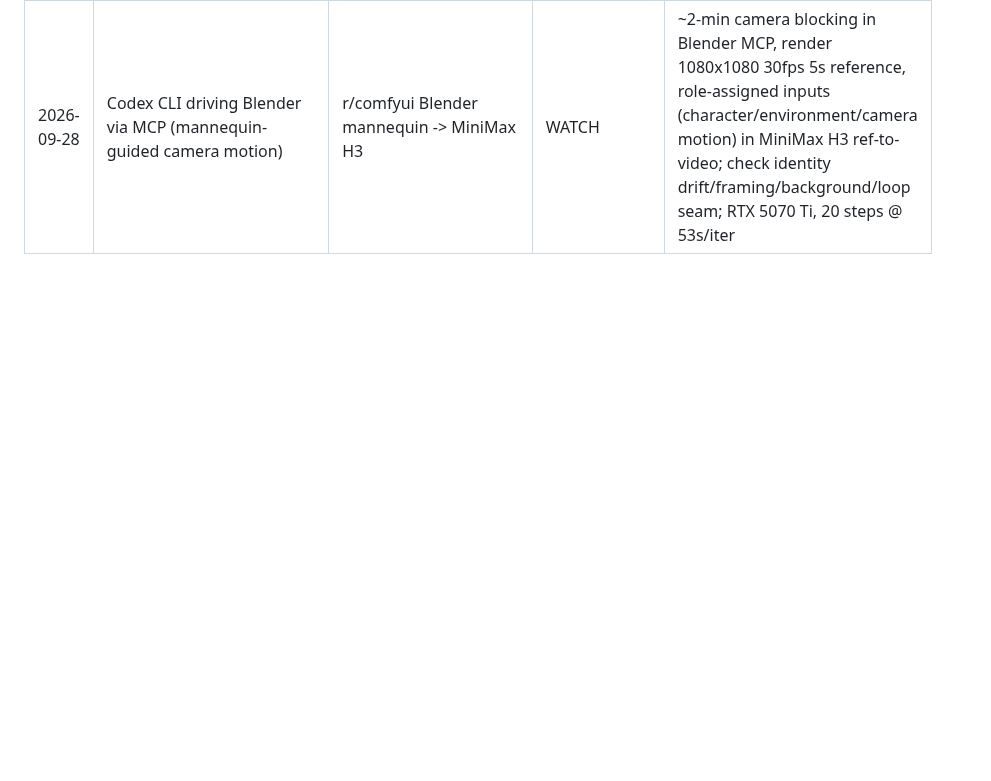
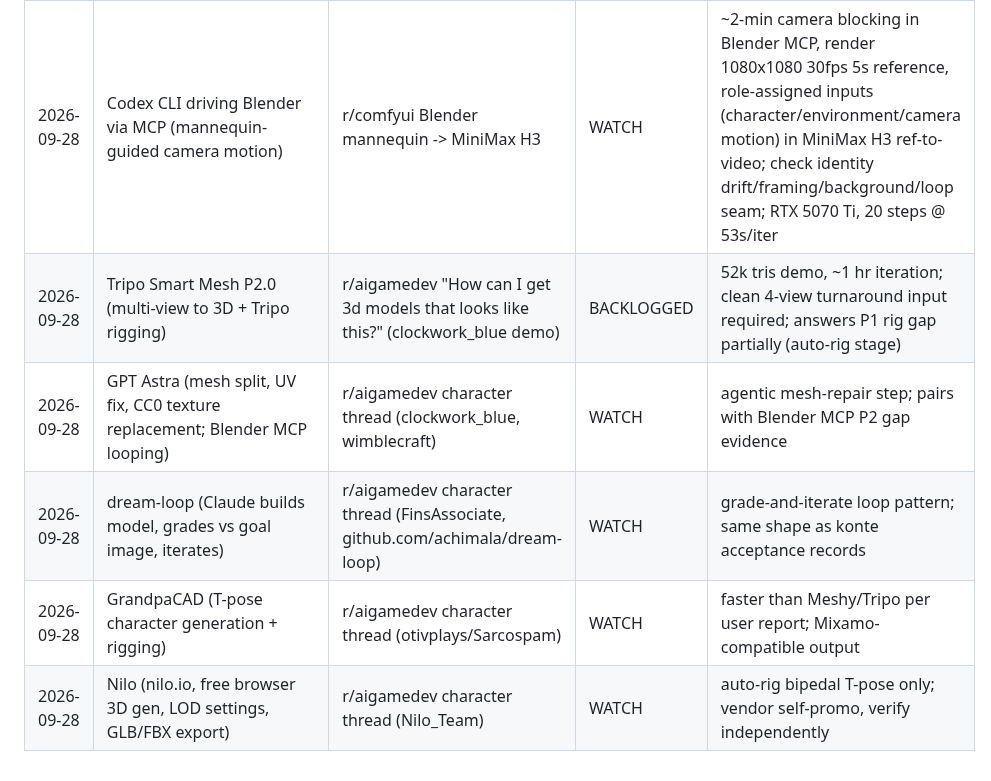
Before and after one commit to Emperiusm/skill_library, a Markdown page: video-tooling-scout/references/tooling-watchlist.md, the part around the change. Drawn GitHub-style; blank space fills up the shorter version.

Commit message:
Watchlist: Tripo/Astra/dream-loop/GrandpaCAD/Nilo additions

```diff
--- a/video-tooling-scout/references/tooling-watchlist.md
+++ b/video-tooling-scout/references/tooling-watchlist.md
@@ -33,3 +33,8 @@ entry; annotate it instead: ADOPTED / BACKLOGGED / SUPERSEDED / SKIPPED.
 | 2026-09-28 | SYF Motion Blur Pro (free OFX motion-blur plugin) | r/vfx Scrapyard Films announcement | WATCH | free closed binary (author declined GitHub request); Vegas Pro + DaVinci Resolve + OFX hosts; GPU/CUDA, HQ/Fast motion estimation + analytic Only Linear/Rotating/Zooming modes, stackable; post-production bucket only |
 | 2026-09-28 | UE 5.8 Media Framework video-in-materials + Light Function projector recipe | r/unrealengine Materials Masterclass Ch8 | WATCH | Media Player/File Media Source/Media Texture (2x2 auto-resize), mosaic UV math w/ static switch, SubUV/Flipbook node, yaw-only blueprint billboard, Media Sound component, light-function projector + r.LightFunctionAtlas.Resolution / r.VolumetricFog.GridPixelSize tuning |
 | 2026-09-28 | Codex CLI driving Blender via MCP (mannequin-guided camera motion) | r/comfyui Blender mannequin -> MiniMax H3 | WATCH | ~2-min camera blocking in Blender MCP, render 1080x1080 30fps 5s reference, role-assigned inputs (character/environment/camera motion) in MiniMax H3 ref-to-video; check identity drift/framing/background/loop seam; RTX 5070 Ti, 20 steps @ 53s/iter |
+| 2026-09-28 | Tripo Smart Mesh P2.0 (multi-view to 3D + Tripo rigging) | r/aigamedev "How can I get 3d models that looks like this?" (clockwork_blue demo) | BACKLOGGED | 52k tris demo, ~1 hr iteration; clean 4-view turnaround input required; answers P1 rig gap partially (auto-rig stage) |
+| 2026-09-28 | GPT Astra (mesh split, UV fix, CC0 texture replacement; Blender MCP looping) | r/aigamedev character thread (clockwork_blue, wimblecraft) | WATCH | agentic mesh-repair step; pairs with Blender MCP P2 gap evidence |
+| 2026-09-28 | dream-loop (Claude builds model, grades vs goal image, iterates) | r/aigamedev character thread (FinsAssociate, github.com/achimala/dream-loop) | WATCH | grade-and-iterate loop pattern; same shape as konte acceptance records |
+| 2026-09-28 | GrandpaCAD (T-pose character generation + rigging) | r/aigamedev character thread (otivplays/Sarcospam) | WATCH | faster than Meshy/Tripo per user report; Mixamo-compatible output |
+| 2026-09-28 | Nilo (nilo.io, free browser 3D gen, LOD settings, GLB/FBX export) | r/aigamedev character thread (Nilo_Team) | WATCH | auto-rig bipedal T-pose only; vendor self-promo, verify independently |
```
